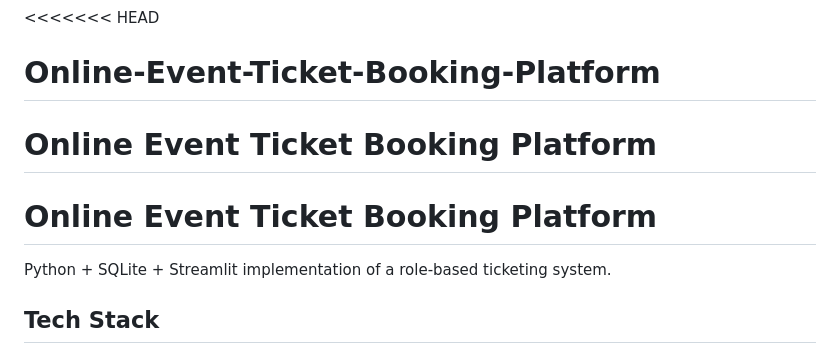
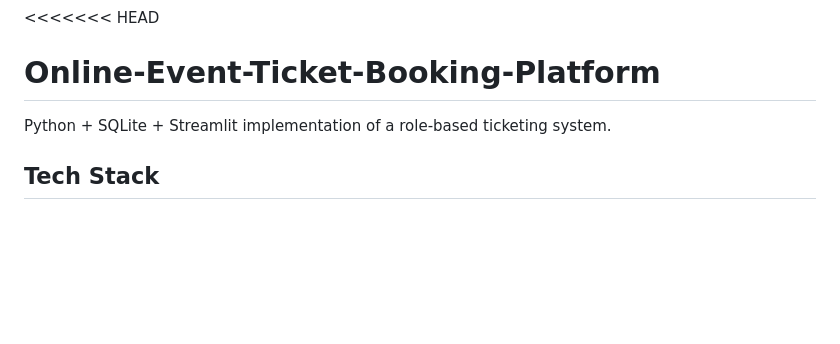
Before and after one commit to niteshpr85/Online-Event-Ticket-Booking-Platform, a Markdown page: README.md, the part around the change. GitHub-like rendering; blank space fills up the shorter version.

Commit message:
Refactor README to improve clarity and content
Removed duplicate title and added brief project description.

```diff
--- a/README.md
+++ b/README.md
@@ -1,8 +1,6 @@
 <<<<<<< HEAD
 # Online-Event-Ticket-Booking-Platform
-Online Event Ticket Booking Platform
-=======
-# Online Event Ticket Booking Platform
+
 
 Python + SQLite + Streamlit implementation of a role-based ticketing system.
 
```
